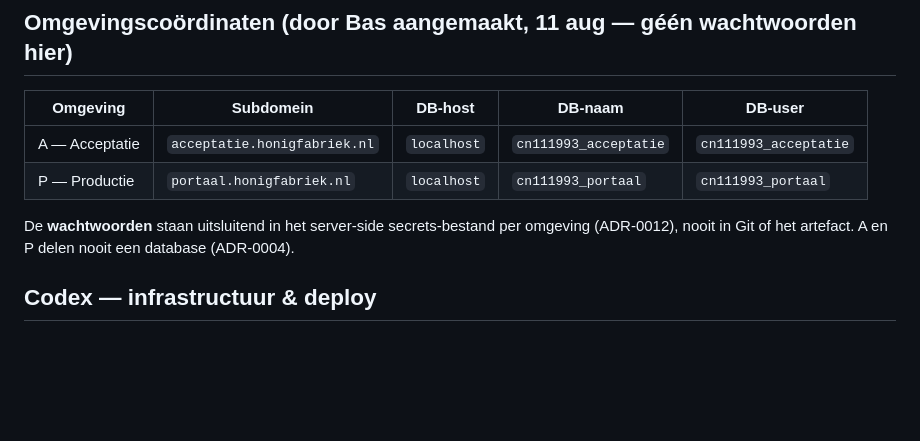
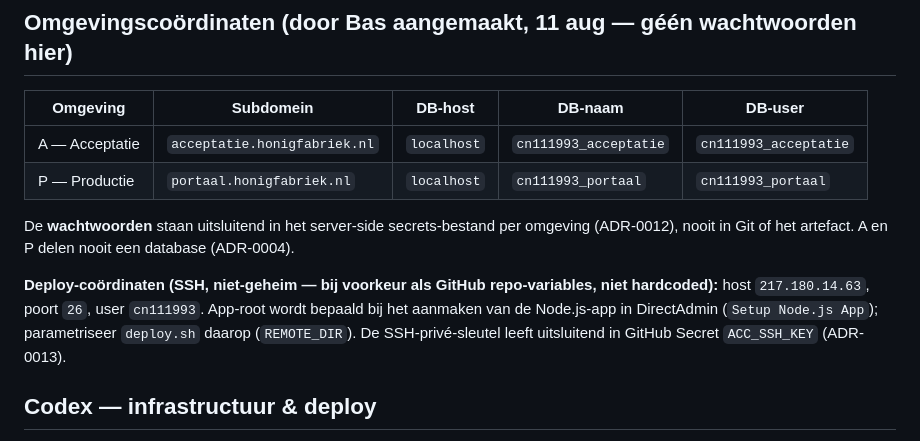
Before and after one commit to BSandman/ALV_Digitaal, a Markdown page: docs/gates/Codex-Mistral-taak-10.3_A-domein.md, the part around the change. Rendered like a GitHub page; blank space fills up the shorter version.

Commit message:
docs: record acceptance SSH coordinates

```diff
--- a/docs/gates/Codex-Mistral-taak-10.3_A-domein.md
+++ b/docs/gates/Codex-Mistral-taak-10.3_A-domein.md
@@ -12,6 +12,8 @@
 | P — Productie | `portaal.honigfabriek.nl` | `localhost` | `cn111993_portaal` | `cn111993_portaal` |
 
 De **wachtwoorden** staan uitsluitend in het server-side secrets-bestand per omgeving (ADR-0012), nooit in Git of het artefact. A en P delen nooit een database (ADR-0004).
+
+**Deploy-coördinaten (SSH, niet-geheim — bij voorkeur als GitHub repo-variables, niet hardcoded):** host `217.180.14.63`, poort `26`, user `cn111993`. App-root wordt bepaald bij het aanmaken van de Node.js-app in DirectAdmin (`Setup Node.js App`); parametriseer `deploy.sh` daarop (`REMOTE_DIR`). De SSH-privé-sleutel leeft uitsluitend in GitHub Secret `ACC_SSH_KEY` (ADR-0013).
 
 ## Codex — infrastructuur & deploy
 
```
